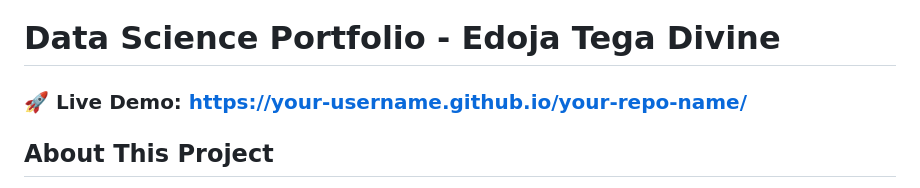
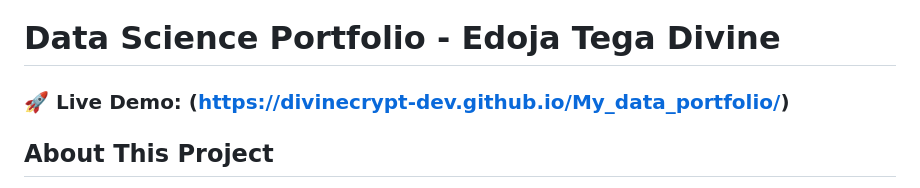
Before and after one commit to Divinecrypt-dev/My_data_portfolio, a Markdown page: README.md, the part around the change. Drawn GitHub-style.

```diff
--- a/README.md
+++ b/README.md
@@ -2,7 +2,7 @@
 This portfolio is for curating my progress and development in data science and machine learning
 # Data Science Portfolio - Edoja Tega Divine
 
-### 🚀 Live Demo: [https://your-username.github.io/your-repo-name/](https://your-username.github.io/your-repo-name/)
+### 🚀 Live Demo: (https://divinecrypt-dev.github.io/My_data_portfolio/)
 
 ## About This Project
 
```
